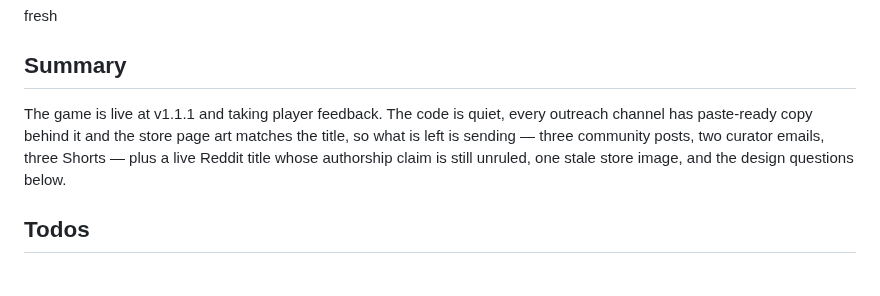
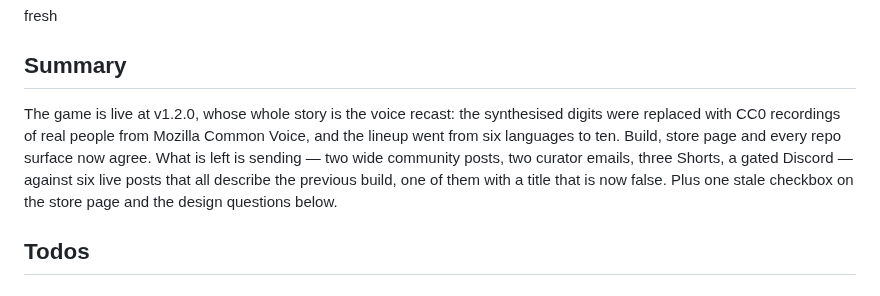
Before and after one commit to kleer001/finding_numbers, a Markdown page: BREADCRUMB.md, the part around the change. Drawn GitHub-style.

Commit message:
chore(bob): update session breadcrumb
Co-Authored-By: Claude Opus 5 (1M context) <noreply@anthropic.com>

```diff
--- a/BREADCRUMB.md
+++ b/BREADCRUMB.md
@@ -1,10 +1,12 @@
 fresh
 
 ## Summary
-The game is live at v1.1.1 and taking player feedback. The code is quiet, every outreach
-channel has paste-ready copy behind it and the store page art matches the title, so what
-is left is sending — three community posts, two curator emails, three Shorts — plus a live Reddit
-title whose authorship claim is still unruled, one stale store image, and the design
+The game is live at v1.2.0, whose whole story is the voice recast: the synthesised digits
+were replaced with CC0 recordings of real people from Mozilla Common Voice, and the lineup
+went from six languages to ten. Build, store page and every repo surface now agree. What
+is left is sending — two wide community posts, two curator emails, three Shorts, a gated
+Discord — against six live posts that all describe the previous build, one of them with a
+title that is now false. Plus one stale checkbox on the store page and the design
 questions below.
 
 ## Todos
```
